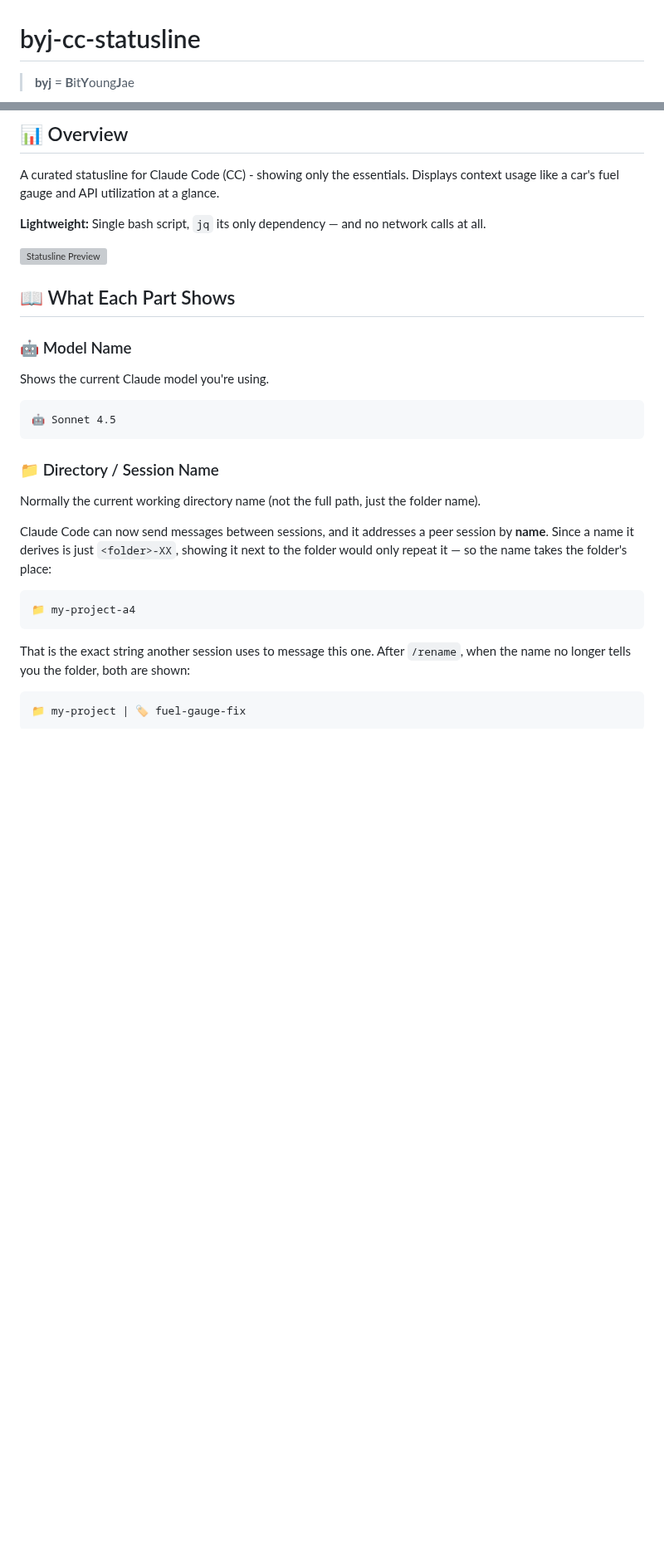
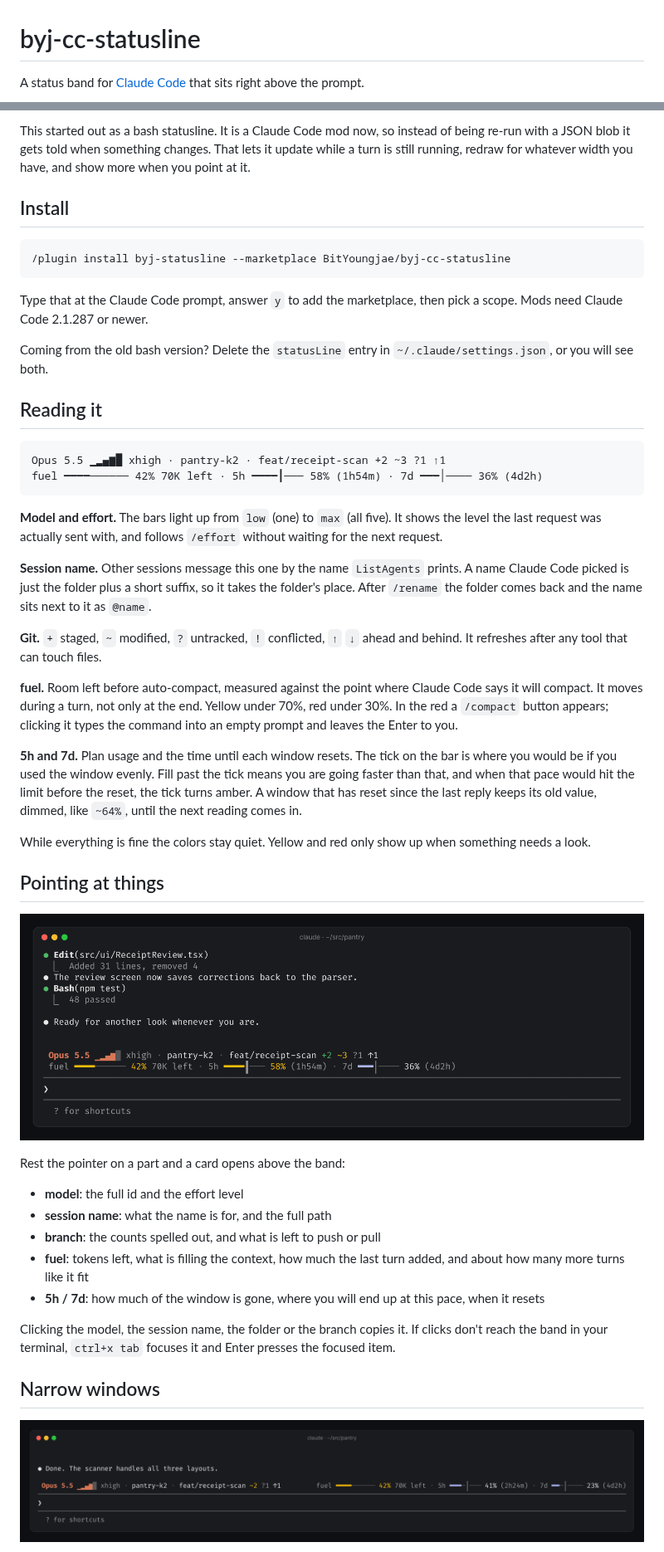
Before and after one commit to BitYoungjae/byj-cc-statusline, a Markdown page: README.md, 2 parts joined by grey strips. Shown at 83% size. Rendered like a GitHub page; pictures changed too: docs/details.gif (added), docs/widths.gif (added); blank space fills up the shorter version; grey boxes are pictures that could not be loaded.

````diff
--- a/README.md
+++ b/README.md
@@ -1,4 +1,4 @@
 # byj-cc-statusline
 
-> **byj** = **B**it**Y**oung**J**ae
+A status band for [Claude Code](https://claude.com/claude-code) that sits right above the prompt.
 
@@ -6,36 +6,50 @@
 
-## 📊 Overview
+This started out as a bash statusline. It is a Claude Code mod now, so instead of being re-run with a JSON blob it gets told when something changes. That lets it update while a turn is still running, redraw for whatever width you have, and show more when you point at it.
 
-A curated statusline for Claude Code (CC) - showing only the essentials. Displays context usage like a car's fuel gauge and API utilization at a glance.
-
-**Lightweight:** Single bash script, `jq` its only dependency — and no network calls at all.
-
-![Statusline Preview](capture.png)
-
-## 📖 What Each Part Shows
-
-### 🤖 Model Name
-
-Shows the current Claude model you're using.
+## Install
 
 ```
-🤖 Sonnet 4.5
+/plugin install byj-statusline --marketplace BitYoungjae/byj-cc-statusline
 ```
 
-### 📁 Directory / Session Name
+Type that at the Claude Code prompt, answer `y` to add the marketplace, then pick a scope. Mods need Claude Code 2.1.287 or newer.
 
-Normally the current working directory name (not the full path, just the folder name).
+Coming from the old bash version? Delete the `statusLine` entry in `~/.claude/settings.json`, or you will see both.
 
-Claude Code can now send messages between sessions, and it addresses a peer session by
-**name**. Since a name it derives is just `<folder>-XX`, showing it next to the folder
-would only repeat it — so the name takes the folder's place:
+## Reading it
 
 ```
-📁 my-project-a4
+Opus 5.5 ▁▂▄▆█ xhigh · pantry-k2 · feat/receipt-scan +2 ~3 ?1 ↑1
+fuel ━━━━────── 42% 70K left · 5h ━━━━┃─── 58% (1h54m) · 7d ━━━│──── 36% (4d2h)
 ```
 
-That is the exact string another session uses to message this one. After `/rename`, when
-the name no longer tells you the folder, both are shown:
+**Model and effort.** The bars light up from `low` (one) to `max` (all five). It shows the level the last request was actually sent with, and follows `/effort` without waiting for the next request.
 
-```
-📁 my-project | 🏷️ fuel-gauge-fix
+**Session name.** Other sessions message this one by the name `ListAgents` prints. A name Claude Code picked is just the folder plus a short suffix, so it takes the folder's place. After `/rename` the folder comes back and the name sits next to it as `@name`.
+
+**Git.** `+` staged, `~` modified, `?` untracked, `!` conflicted, `↑` `↓` ahead and behind. It refreshes after any tool that can touch files.
+
+**fuel.** Room left before auto-compact, measured against the point where Claude Code says it will compact. It moves during a turn, not only at the end. Yellow under 70%, red under 30%. In the red a `/compact` button appears; clicking it types the command into an empty prompt and leaves the Enter to you.
+
+**5h and 7d.** Plan usage and the time until each window resets. The tick on the bar is where you would be if you used the window evenly. Fill past the tick means you are going faster than that, and when that pace would hit the limit before the reset, the tick turns amber. A window that has reset since the last reply keeps its old value, dimmed, like `~64%`, until the next reading comes in.
+
+While everything is fine the colors stay quiet. Yellow and red only show up when something needs a look.
+
+## Pointing at things
+
+![Resting the pointer on each part opens a card with the details behind it](docs/details.gif)
+
+Rest the pointer on a part and a card opens above the band:
+
+- **model**: the full id and the effort level
+- **session name**: what the name is for, and the full path
+- **branch**: the counts spelled out, and what is left to push or pull
+- **fuel**: tokens left, what is filling the context, how much the last turn added, and about how many more turns like it fit
+- **5h / 7d**: how much of the window is gone, where you will end up at this pace, when it resets
+
+Clicking the model, the session name, the folder or the branch copies it. If clicks don't reach the band in your terminal, `ctrl+x tab` focuses it and Enter presses the focused item.
+
+## Narrow windows
+
+![The band going from one line to two, then trimming itself as the window gets narrower](docs/widths.gif)
+
````
Also changed, not shown: other parts of README.md (+29 -236 lines), .claude/CLAUDE.md (added, +44 -0 lines), CLAUDE.md (deleted, +0 -193 lines), docs/session.gif (added).
